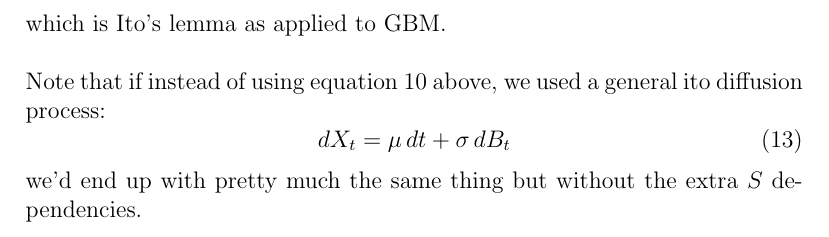
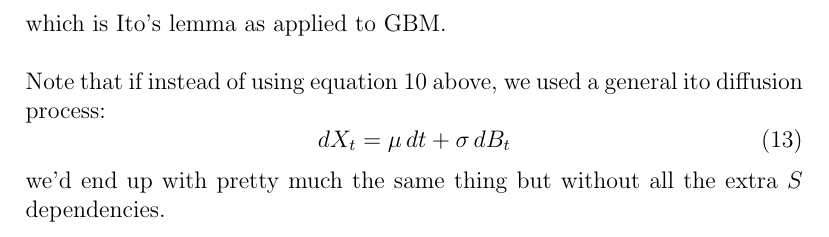
Before and after one commit to Dan-Treacher/mathsAndFinance, a LaTeX paper (stochasticCalculusNotes.tex): part of page 4 of 4, cut so that both start at the same text. Compiled offline with pdfLaTeX.

Commit message:
Minor spelling changes

```diff
--- a/stochasticCalculusNotes.tex
+++ b/stochasticCalculusNotes.tex
@@ -108,7 +108,7 @@ Note that if instead of using equation \ref{GBM} above, we used a general ito di
 \begin{equation}
 	dX_t=\mu\,dt+\sigma\,dB_t
 \end{equation}
-we'd end up with pretty much the same thing but without the extra $S$ dependencies.
+we'd end up with pretty much the same thing but without all the extra $S$ dependencies.
 
 
 
```
